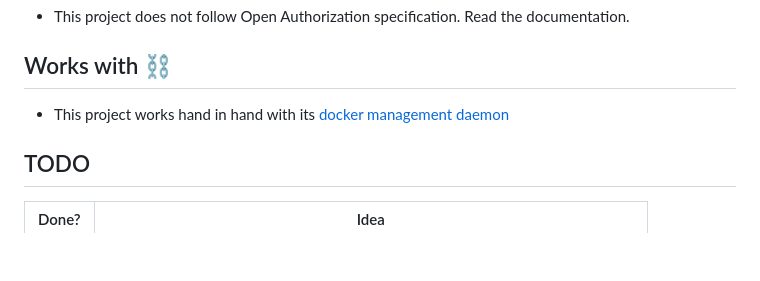
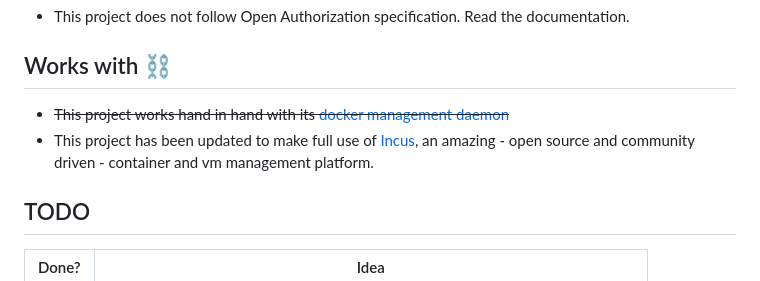
Before and after one commit to Daftscientist/project-1, a Markdown page: README.md, the part around the change. Drawn GitHub-style; blank space fills up the shorter version.

```diff
--- a/README.md
+++ b/README.md
@@ -9,7 +9,8 @@ A project to replace pterodactyl and be a showcase of my Python and React skills
 - This project does not follow Open Authorization specification. Read the documentation.
 
 ## Works with ⛓️
-- This project works hand in hand with its [docker management daemon](https://github.com/Daftscientist/LittleWings)
+- ~~This project works hand in hand with its [docker management daemon](https://github.com/Daftscientist/LittleWings)~~
+- This project has been updated to make full use of [Incus](https://linuxcontainers.org/incus), an amazing - open source and community driven - container and vm management platform.
 
 ## TODO
 | Done? | Idea |
```
